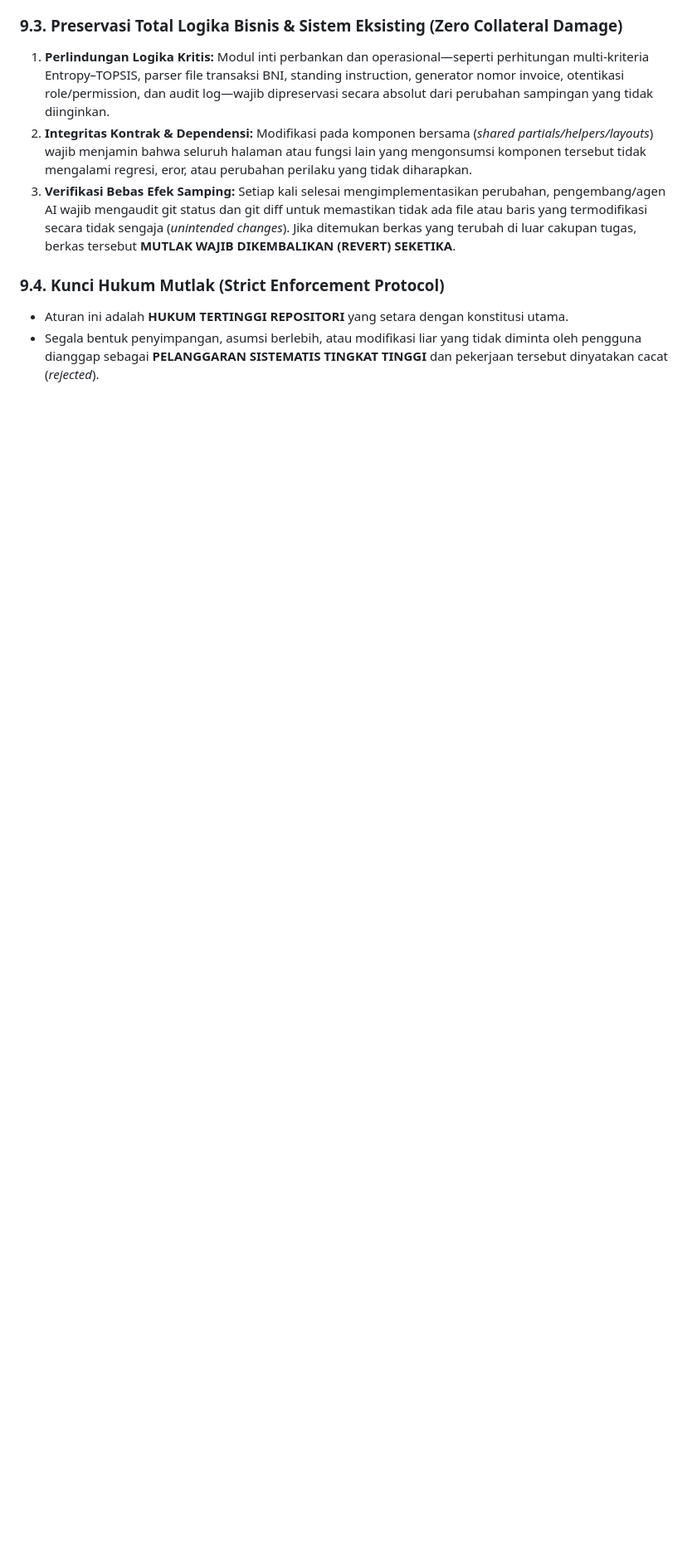
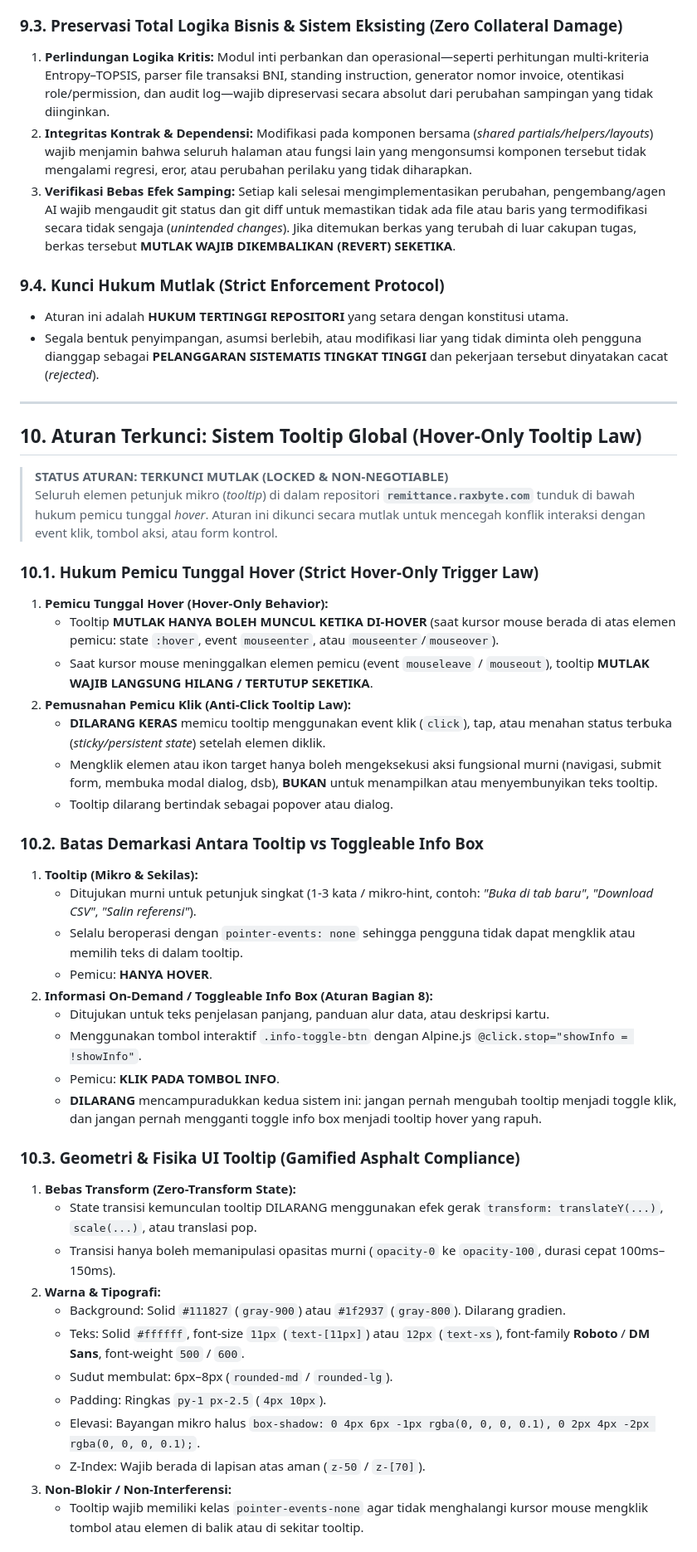
Before and after one commit to Natamaya-io/003_remittance-app, a Markdown page: GEMINI.md, the part around one of its changes. Shown at 83% size. GitHub-like rendering; blank space fills up the shorter version.

Commit message:
docs(gemini): kunci aturan tooltip mutlak hanya muncul saat hover

```diff
--- a/GEMINI.md
+++ b/GEMINI.md
@@ -478,3 +478,45 @@ Atau menggunakan komponen Alpine langsung untuk kasus inline custom:
 ### 9.4. Kunci Hukum Mutlak (Strict Enforcement Protocol)
 - Aturan ini adalah **HUKUM TERTINGGI REPOSITORI** yang setara dengan konstitusi utama.
 - Segala bentuk penyimpangan, asumsi berlebih, atau modifikasi liar yang tidak diminta oleh pengguna dianggap sebagai **PELANGGARAN SISTEMATIS TINGKAT TINGGI** dan pekerjaan tersebut dinyatakan cacat (*rejected*).
+
+---
+
+## 10. Aturan Terkunci: Sistem Tooltip Global (Hover-Only Tooltip Law)
+
+> **STATUS ATURAN: TERKUNCI MUTLAK (LOCKED & NON-NEGOTIABLE)**
+> Seluruh elemen petunjuk mikro (*tooltip*) di dalam repositori **`remittance.raxbyte.com`** tunduk di bawah hukum pemicu tunggal *hover*. Aturan ini dikunci secara mutlak untuk mencegah konflik interaksi dengan event klik, tombol aksi, atau form kontrol.
+
+### 10.1. Hukum Pemicu Tunggal Hover (Strict Hover-Only Trigger Law)
+1. **Pemicu Tunggal Hover (Hover-Only Behavior):**
+   - Tooltip **MUTLAK HANYA BOLEH MUNCUL KETIKA DI-HOVER** (saat kursor mouse berada di atas elemen pemicu: state `:hover`, event `mouseenter`, atau `mouseenter`/`mouseover`).
+   - Saat kursor mouse meninggalkan elemen pemicu (event `mouseleave` / `mouseout`), tooltip **MUTLAK WAJIB LANGSUNG HILANG / TERTUTUP SEKETIKA**.
+2. **Pemusnahan Pemicu Klik (Anti-Click Tooltip Law):**
+   - **DILARANG KERAS** memicu tooltip menggunakan event klik (`click`), tap, atau menahan status terbuka (*sticky/persistent state*) setelah elemen diklik.
+   - Mengklik elemen atau ikon target hanya boleh mengeksekusi aksi fungsional murni (navigasi, submit form, membuka modal dialog, dsb), **BUKAN** untuk menampilkan atau menyembunyikan teks tooltip.
+   - Tooltip dilarang bertindak sebagai popover atau dialog.
+
+### 10.2. Batas Demarkasi Antara Tooltip vs Toggleable Info Box
+1. **Tooltip (Mikro & Sekilas):**
+   - Ditujukan murni untuk petunjuk singkat (1-3 kata / mikro-hint, contoh: *"Buka di tab baru"*, *"Download CSV"*, *"Salin referensi"*).
+   - Selalu beroperasi dengan `pointer-events: none` sehingga pengguna tidak dapat mengklik atau memilih teks di dalam tooltip.
+   - Pemicu: **HANYA HOVER**.
+2. **Informasi On-Demand / Toggleable Info Box (Aturan Bagian 8):**
+   - Ditujukan untuk teks penjelasan panjang, panduan alur data, atau deskripsi kartu.
+   - Menggunakan tombol interaktif `.info-toggle-btn` dengan Alpine.js `@click.stop="showInfo = !showInfo"`.
+   - Pemicu: **KLIK PADA TOMBOL INFO**.
+   - **DILARANG** mencampuradukkan kedua sistem ini: jangan pernah mengubah tooltip menjadi toggle klik, dan jangan pernah mengganti toggle info box menjadi tooltip hover yang rapuh.
+
+### 10.3. Geometri & Fisika UI Tooltip (Gamified Asphalt Compliance)
+1. **Bebas Transform (Zero-Transform State):**
+   - State transisi kemunculan tooltip DILARANG menggunakan efek gerak `transform: translateY(...)`, `scale(...)`, atau translasi pop.
+   - Transisi hanya boleh memanipulasi opasitas murni (`opacity-0` ke `opacity-100`, durasi cepat 100ms–150ms).
+2. **Warna & Tipografi:**
+   - Background: Solid `#111827` (`gray-900`) atau `#1f2937` (`gray-800`). Dilarang gradien.
+   - Teks: Solid `#ffffff`, font-size `11px` (`text-[11px]`) atau `12px` (`text-xs`), font-family **Roboto** / **DM Sans**, font-weight `500` / `600`.
+   - Sudut membulat: 6px–8px (`rounded-md` / `rounded-lg`).
+   - Padding: Ringkas `py-1 px-2.5` (`4px 10px`).
+   - Elevasi: Bayangan mikro halus `box-shadow: 0 4px 6px -1px rgba(0, 0, 0, 0.1), 0 2px 4px -2px rgba(0, 0, 0, 0.1);`.
+   - Z-Index: Wajib berada di lapisan atas aman (`z-50` / `z-[70]`).
+3. **Non-Blokir / Non-Interferensi:**
+   - Tooltip wajib memiliki kelas `pointer-events-none` agar tidak menghalangi kursor mouse mengklik tombol atau elemen di balik atau di sekitar tooltip.
+
```
Also changed, not shown: other parts of GEMINI.md (+54 -0 lines).
